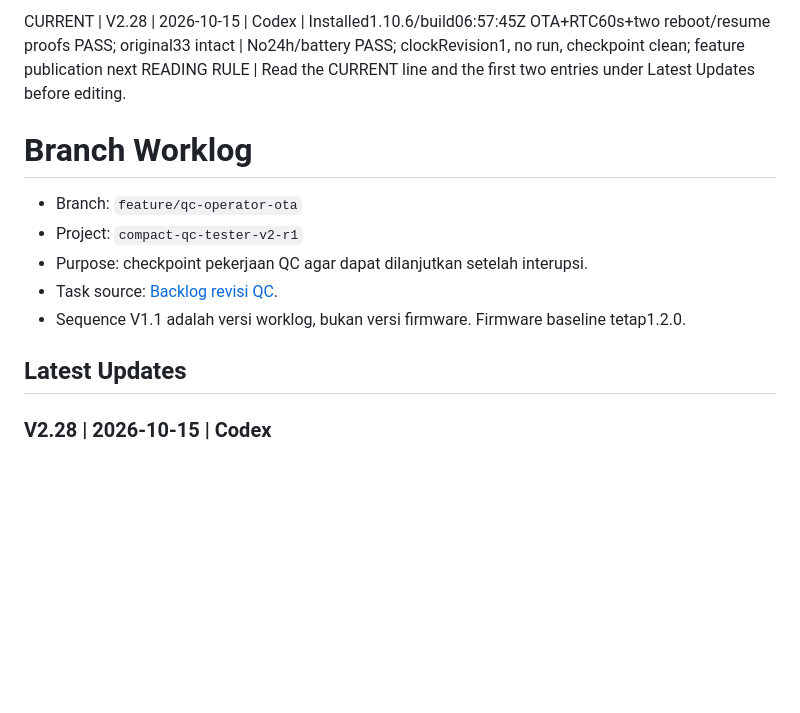
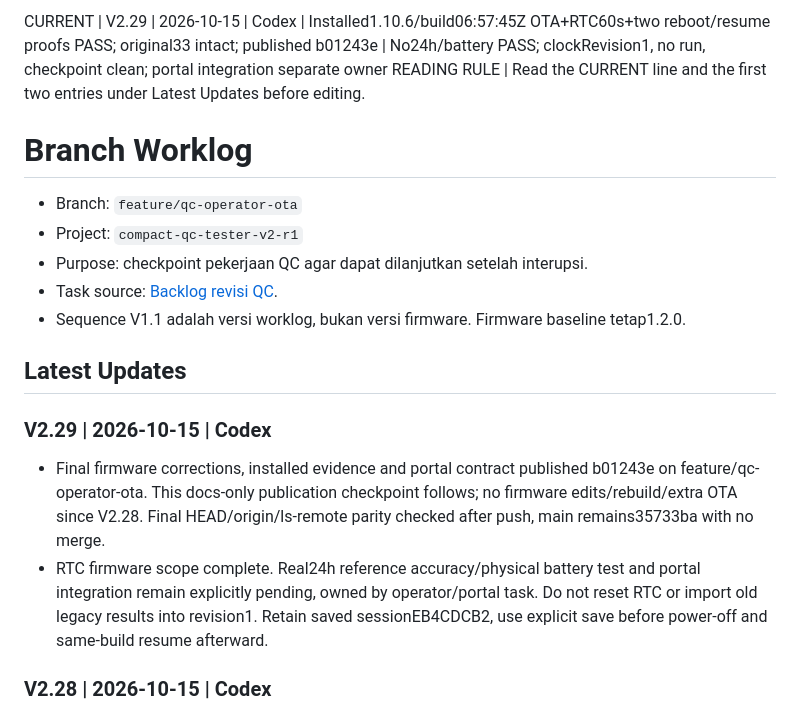
Before and after one commit to TaufikAS0/compact-qc-tester-v2-r1, a Markdown page: ai/branches/feature--qc-operator-ota.md, the part around the change. Rendered like a GitHub page; blank space fills up the shorter version.

Commit message:
docs(rtc): record verified firmware publication checkpoint

```diff
--- a/ai/branches/feature--qc-operator-ota.md
+++ b/ai/branches/feature--qc-operator-ota.md
@@ -1,4 +1,4 @@
-CURRENT | V2.28 | 2026-10-15 | Codex | Installed1.10.6/build06:57:45Z OTA+RTC60s+two reboot/resume proofs PASS; original33 intact | No24h/battery PASS; clockRevision1, no run, checkpoint clean; feature publication next
+CURRENT | V2.29 | 2026-10-15 | Codex | Installed1.10.6/build06:57:45Z OTA+RTC60s+two reboot/resume proofs PASS; original33 intact; published b01243e | No24h/battery PASS; clockRevision1, no run, checkpoint clean; portal integration separate owner
 READING RULE | Read the CURRENT line and the first two entries under Latest Updates before editing.
 
 # Branch Worklog
@@ -10,6 +10,11 @@ READING RULE | Read the CURRENT line and the first two entries under Latest Upda
 - Sequence V1.1 adalah versi worklog, bukan versi firmware. Firmware baseline tetap1.2.0.
 
 ## Latest Updates
+
+### V2.29 | 2026-10-15 | Codex
+
+- Final firmware corrections, installed evidence and portal contract published b01243e on feature/qc-operator-ota. This docs-only publication checkpoint follows; no firmware edits/rebuild/extra OTA since V2.28. Final HEAD/origin/ls-remote parity checked after push, main remains35733ba with no merge.
+- RTC firmware scope complete. Real24h reference accuracy/physical battery test and portal integration remain explicitly pending, owned by operator/portal task. Do not reset RTC or import old legacy results into revision1. Retain saved sessionEB4CDCB2, use explicit save before power-off and same-build resume afterward.
 
 ### V2.28 | 2026-10-15 | Codex
 
```
